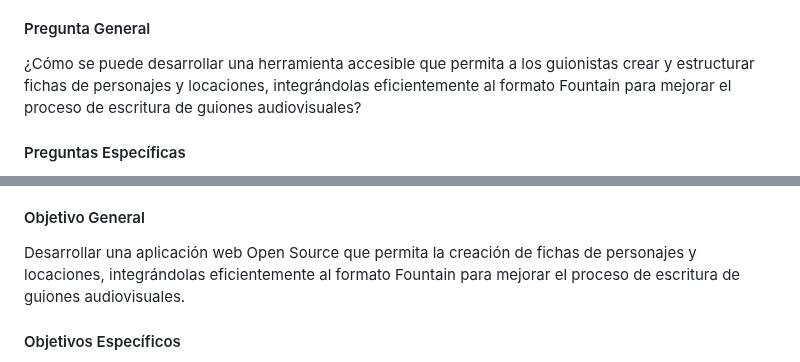
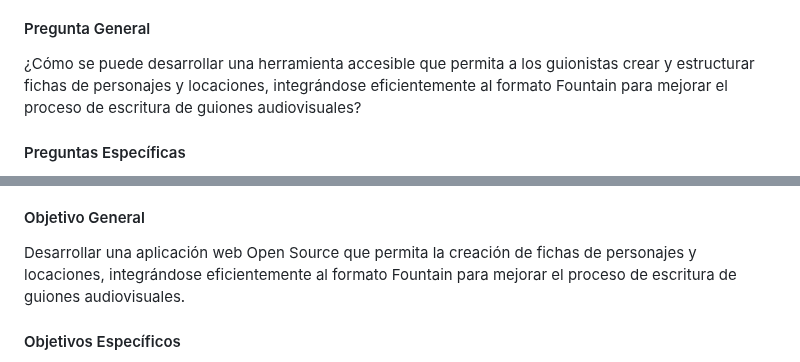
Before and after one commit to Dreamink-SNPP/BookThesis, a Markdown page: ProtocoloBasico.md, 2 parts joined by grey strips. Rendered like a GitHub page.

Commit message:
fix: cambio palabra a integrándose

```diff
--- a/ProtocoloBasico.md
+++ b/ProtocoloBasico.md
@@ -77,7 +77,7 @@ El proceso de creación de guiones audiovisuales enfrenta desafíos significativ
 
 #### Pregunta General
 
-¿Cómo se puede desarrollar una herramienta accesible que permita a los guionistas crear y estructurar fichas de personajes y locaciones, integrándolas eficientemente al formato Fountain para mejorar el proceso de escritura de guiones audiovisuales?
+¿Cómo se puede desarrollar una herramienta accesible que permita a los guionistas crear y estructurar fichas de personajes y locaciones, integrándose eficientemente al formato Fountain para mejorar el proceso de escritura de guiones audiovisuales?
 
 #### Preguntas Específicas
 
@@ -91,7 +91,7 @@ La justificación de este proyecto radica en su capacidad para democratizar el a
 
 #### Objetivo General
 
-Desarrollar una aplicación web Open Source que permita la creación de fichas de personajes y locaciones, integrándolas eficientemente al formato Fountain para mejorar el proceso de escritura de guiones audiovisuales.
+Desarrollar una aplicación web Open Source que permita la creación de fichas de personajes y locaciones, integrándose eficientemente al formato Fountain para mejorar el proceso de escritura de guiones audiovisuales.
 
 #### Objetivos Específicos
 
```
